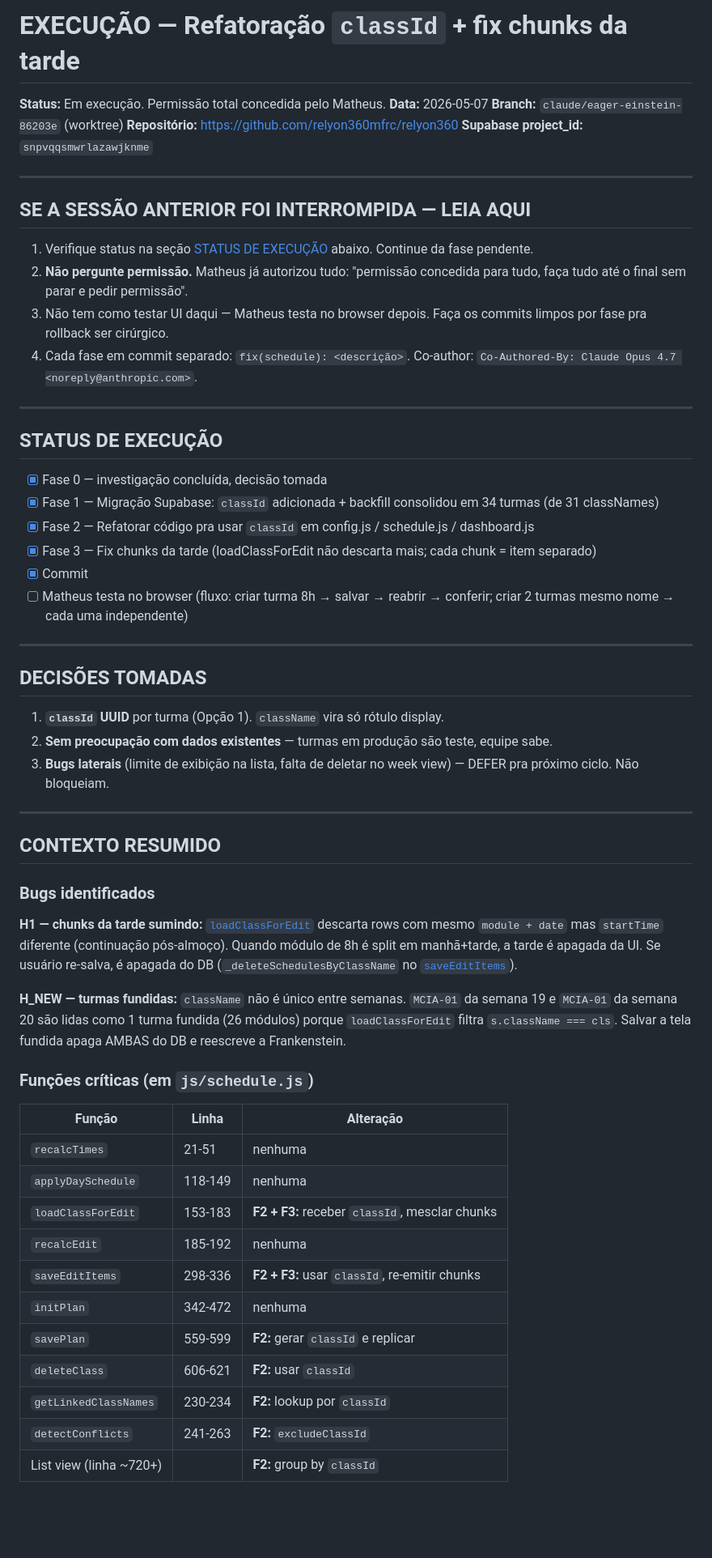
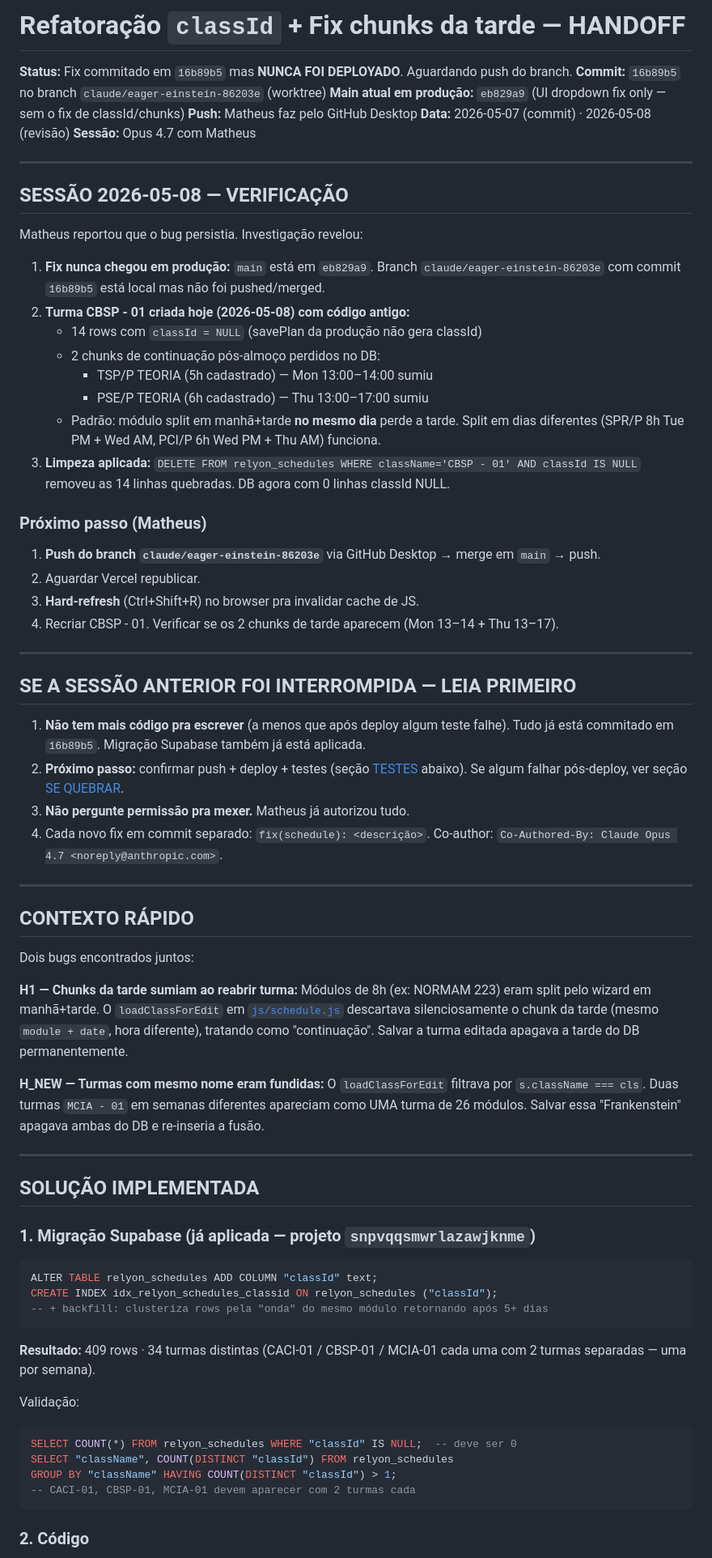
Before and after one commit to relyon360mfrc/relyon360, a Markdown page: BUG_INVESTIGATION_SAVEPLAN.md, the part around one of its changes. Shown at 81% size. Drawn GitHub-style; blank space fills up the shorter version.

````diff
--- a/BUG_INVESTIGATION_SAVEPLAN.md
+++ b/BUG_INVESTIGATION_SAVEPLAN.md
@@ -1,62 +1,73 @@
-# EXECUÇÃO — Refatoração `classId` + fix chunks da tarde
+# Refatoração `classId` + Fix chunks da tarde — HANDOFF
 
-**Status:** Em execução. Permissão total concedida pelo Matheus.
-**Data:** 2026-05-07
-**Branch:** `claude/eager-einstein-86203e` (worktree)
-**Repositório:** https://github.com/relyon360mfrc/relyon360
-**Supabase project_id:** `snpvqqsmwrlazawjknme`
+**Status:** Fix commitado em `16b89b5` mas **NUNCA FOI DEPLOYADO**. Aguardando push do branch.
+**Commit:** `16b89b5` no branch `claude/eager-einstein-86203e` (worktree)
+**Main atual em produção:** `eb829a9` (UI dropdown fix only — sem o fix de classId/chunks)
+**Push:** Matheus faz pelo GitHub Desktop
+**Data:** 2026-05-07 (commit) · 2026-05-08 (revisão)
+**Sessão:** Opus 4.7 com Matheus
 
 ---
 
-## SE A SESSÃO ANTERIOR FOI INTERROMPIDA — LEIA AQUI
+## SESSÃO 2026-05-08 — VERIFICAÇÃO
 
-1. Verifique status na seção [STATUS DE EXECUÇÃO](#status-de-execução) abaixo. Continue da fase pendente.
-2. **Não pergunte permissão.** Matheus já autorizou tudo: "permissão concedida para tudo, faça tudo até o final sem parar e pedir permissão".
-3. Não tem como testar UI daqui — Matheus testa no browser depois. Faça os commits limpos por fase pra rollback ser cirúrgico.
-4. Cada fase em commit separado: `fix(schedule): <descrição>`. Co-author: `Co-Authored-By: Claude Opus 4.7 <noreply@anthropic.com>`.
+Matheus reportou que o bug persistia. Investigação revelou:
+
+1. **Fix nunca chegou em produção:** `main` está em `eb829a9`. Branch `claude/eager-einstein-86203e` com commit `16b89b5` está local mas não foi pushed/merged.
+2. **Turma CBSP - 01 criada hoje (2026-05-08) com código antigo:**
+   - 14 rows com `classId = NULL` (savePlan da produção não gera classId)
+   - 2 chunks de continuação pós-almoço perdidos no DB:
+     - TSP/P TEORIA (5h cadastrado) — Mon 13:00–14:00 sumiu
+     - PSE/P TEORIA (6h cadastrado) — Thu 13:00–17:00 sumiu
+   - Padrão: módulo split em manhã+tarde **no mesmo dia** perde a tarde. Split em dias diferentes (SPR/P 8h Tue PM + Wed AM, PCI/P 6h Wed PM + Thu AM) funciona.
+3. **Limpeza aplicada:** `DELETE FROM relyon_schedules WHERE className='CBSP - 01' AND classId IS NULL` removeu as 14 linhas quebradas. DB agora com 0 linhas classId NULL.
+
+### Próximo passo (Matheus)
+1. **Push do branch `claude/eager-einstein-86203e`** via GitHub Desktop → merge em `main` → push.
+2. Aguardar Vercel republicar.
+3. **Hard-refresh** (Ctrl+Shift+R) no browser pra invalidar cache de JS.
+4. Recriar CBSP - 01. Verificar se os 2 chunks de tarde aparecem (Mon 13–14 + Thu 13–17).
 
 ---
 
-## STATUS DE EXECUÇÃO
+## SE A SESSÃO ANTERIOR FOI INTERROMPIDA — LEIA PRIMEIRO
 
-- [x] Fase 0 — investigação concluída, decisão tomada
-- [x] Fase 1 — Migração Supabase: `classId` adicionada + backfill consolidou em 34 turmas (de 31 classNames)
-- [x] Fase 2 — Refatorar código pra usar `classId` em config.js / schedule.js / dashboard.js
-- [x] Fase 3 — Fix chunks da tarde (loadClassForEdit não descarta mais; cada chunk = item separado)
-- [x] Commit
-- [ ] Matheus testa no browser (fluxo: criar turma 8h → salvar → reabrir → conferir; criar 2 turmas mesmo nome → cada uma independente)
+1. **Não tem mais código pra escrever** (a menos que após deploy algum teste falhe). Tudo já está commitado em `16b89b5`. Migração Supabase também já está aplicada.
+2. **Próximo passo:** confirmar push + deploy + testes (seção [TESTES](#testes-pra-matheus-rodar-no-browser) abaixo). Se algum falhar pós-deploy, ver seção [SE QUEBRAR](#se-quebrar---o-que-checar-primeiro).
+3. **Não pergunte permissão pra mexer.** Matheus já autorizou tudo.
+4. Cada novo fix em commit separado: `fix(schedule): <descrição>`. Co-author: `Co-Authored-By: Claude Opus 4.7 <noreply@anthropic.com>`.
 
 ---
 
-## DECISÕES TOMADAS
+## CONTEXTO RÁPIDO
 
-1. **`classId` UUID** por turma (Opção 1). `className` vira só rótulo display.
-2. **Sem preocupação com dados existentes** — turmas em produção são teste, equipe sabe.
-3. **Bugs laterais** (limite de exibição na lista, falta de deletar no week view) — DEFER pra próximo ciclo. Não bloqueiam.
+Dois bugs encontrados juntos:
+
+**H1 — Chunks da tarde sumiam ao reabrir turma:** Módulos de 8h (ex: NORMAM 223) eram split pelo wizard em manhã+tarde. O `loadClassForEdit` em [`js/schedule.js`](js/schedule.js) descartava silenciosamente o chunk da tarde (mesmo `module + date`, hora diferente), tratando como "continuação". Salvar a turma editada apagava a tarde do DB permanentemente.
+
+**H_NEW — Turmas com mesmo nome eram fundidas:** O `loadClassForEdit` filtrava por `s.className === cls`. Duas turmas `MCIA - 01` em semanas diferentes apareciam como UMA turma de 26 módulos. Salvar essa "Frankenstein" apagava ambas do DB e re-inseria a fusão.
 
 ---
 
-## CONTEXTO RESUMIDO
+## SOLUÇÃO IMPLEMENTADA
 
-### Bugs identificados
+### 1. Migração Supabase (já aplicada — projeto `snpvqqsmwrlazawjknme`)
 
-**H1 — chunks da tarde sumindo:** [`loadClassForEdit`](js/schedule.js:153) descarta rows com mesmo `module + date` mas `startTime` diferente (continuação pós-almoço). Quando módulo de 8h é split em manhã+tarde, a tarde é apagada da UI. Se usuário re-salva, é apagada do DB (`_deleteSchedulesByClassName` no [`saveEditItems`](js/schedule.js:298)).
+```sql
+ALTER TABLE relyon_schedules ADD COLUMN "classId" text;
+CREATE INDEX idx_relyon_schedules_classid ON relyon_schedules ("classId");
+-- + backfill: clusteriza rows pela "onda" do mesmo módulo retornando após 5+ dias
+```
 
-**H_NEW — turmas fundidas:** `className` não é único entre semanas. `MCIA-01` da semana 19 e `MCIA-01` da semana 20 são lidas como 1 turma fundida (26 módulos) porque `loadClassForEdit` filtra `s.className === cls`. Salvar a tela fundida apaga AMBAS do DB e reescreve a Frankenstein.
+**Resultado:** 409 rows · 34 turmas distintas (CACI-01 / CBSP-01 / MCIA-01 cada uma com 2 turmas separadas — uma por semana).
 
-### Funções críticas (em `js/schedule.js`)
+Validação:
+```sql
+SELECT COUNT(*) FROM relyon_schedules WHERE "classId" IS NULL;  -- deve ser 0
+SELECT "className", COUNT(DISTINCT "classId") FROM relyon_schedules
+GROUP BY "className" HAVING COUNT(DISTINCT "classId") > 1;
+-- CACI-01, CBSP-01, MCIA-01 devem aparecer com 2 turmas cada
+```
 
-| Função | Linha | Alteração |
-|---|---|---|
-| `recalcTimes` | 21-51 | nenhuma |
-| `applyDaySchedule` | 118-149 | nenhuma |
-| `loadClassForEdit` | 153-183 | **F2 + F3:** receber `classId`, mesclar chunks |
-| `recalcEdit` | 185-192 | nenhuma |
-| `saveEditItems` | 298-336 | **F2 + F3:** usar `classId`, re-emitir chunks |
-| `initPlan` | 342-472 | nenhuma |
-| `savePlan` | 559-599 | **F2:** gerar `classId` e replicar |
-| `deleteClass` | 606-621 | **F2:** usar `classId` |
-| `getLinkedClassNames` | 230-234 | **F2:** lookup por `classId` |
-| `detectConflicts` | 241-263 | **F2:** `excludeClassId` |
-| List view (linha ~720+) | | **F2:** group by `classId` |
+### 2. Código
 
````
Also changed, not shown: other parts of BUG_INVESTIGATION_SAVEPLAN.md (+147 -321 lines).
